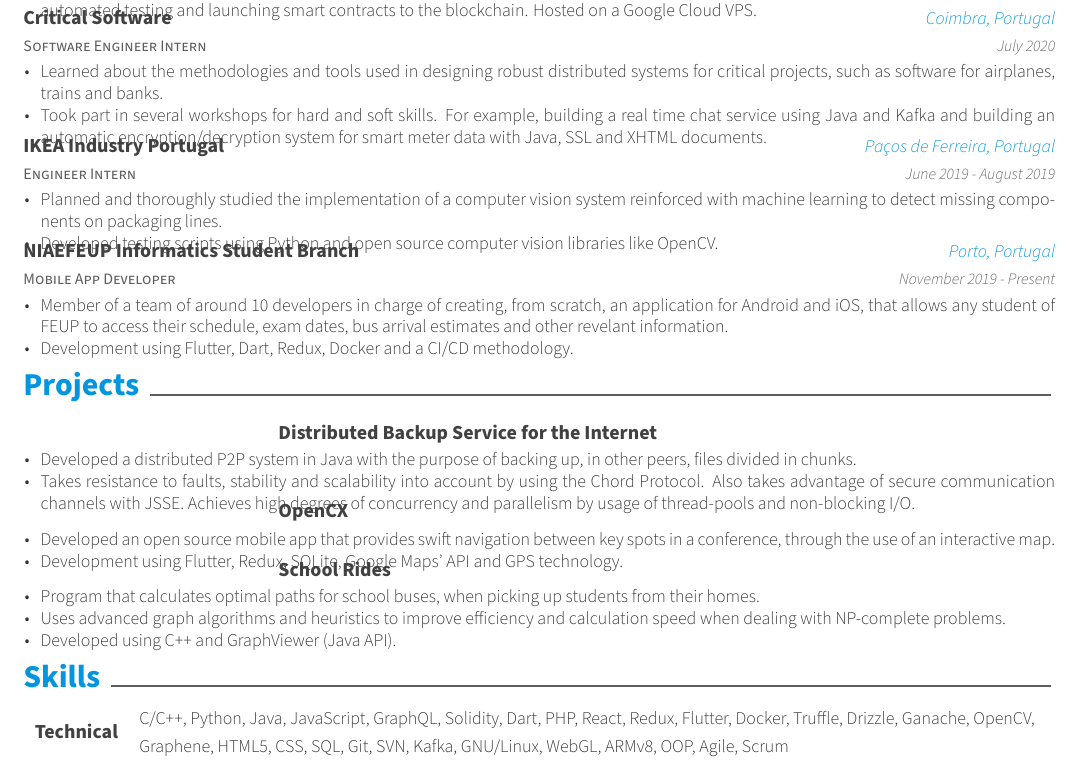
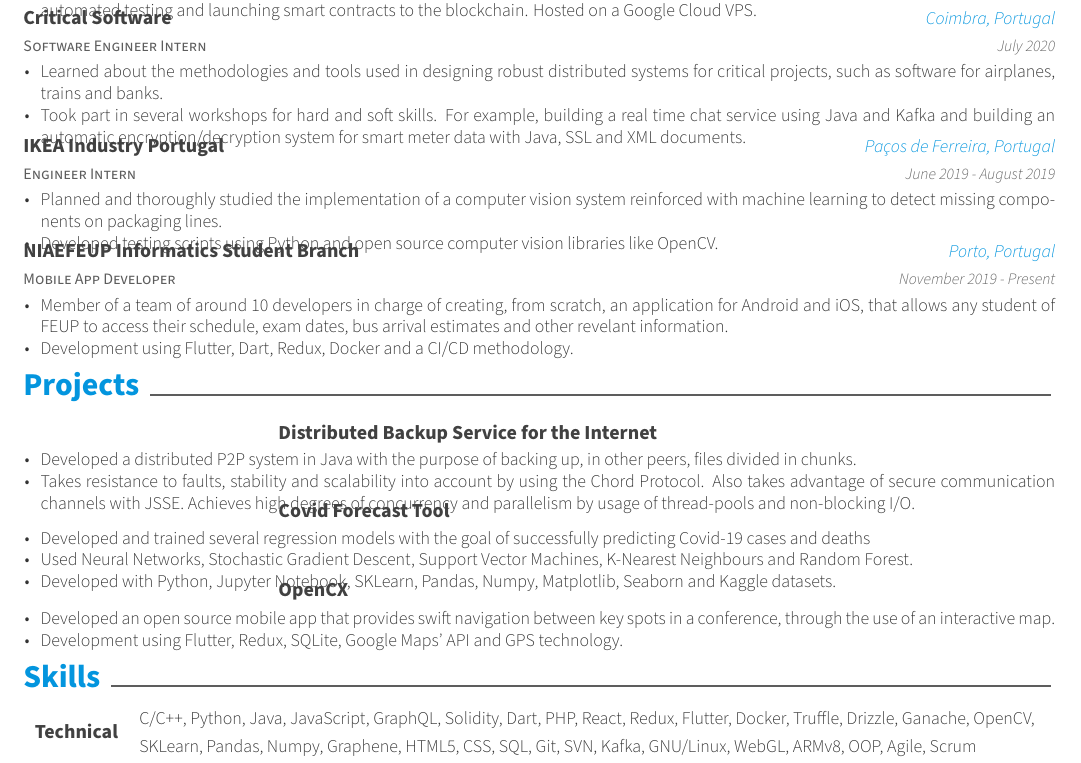
Before and after one commit to MiguelDelPinto/resume-tex, a LaTeX CV (resume.tex, which reads resume/experience.tex, resume/projects.tex, resume/skills.tex): part of the page, cut so that both start at the same text. Compiled offline with XeLaTeX.

Commit message:
Added machine learning project

```diff
--- a/resume/experience.tex
+++ b/resume/experience.tex
@@ -23,7 +23,7 @@
     {
       \begin{cvitems} % Description(s) of tasks/responsibilities
         \item {Learned about the methodologies and tools used in designing robust distributed systems for critical projects, such as software for airplanes, trains and banks.}
-        \item {Took part in several workshops for hard and soft skills. For example, building a real time chat service using Java and Kafka and building an automatic encryption/decryption system for smart meter data with Java, SSL and XHTML documents.}
+        \item {Took part in several workshops for hard and soft skills. For example, building a real time chat service using Java and Kafka and building an automatic encryption/decryption system for smart meter data with Java, SSL and XML documents.}
       \end{cvitems}
     }
 
--- a/resume/projects.tex
+++ b/resume/projects.tex
@@ -15,6 +15,19 @@
   }
 
   \cventry
+  {} % Empty position
+  {\href{https://github.com/MiguelDelPinto/feup-iart/tree/master/proj2}{Covid Forecast Tool}} % Project
+  {} % Empty location
+  {} % Empty date
+  {
+    \begin{cvitems} % Description(s) bullet points
+      \item {Developed and trained several regression models with the goal of successfully predicting Covid-19 cases and deaths}
+      \item {Used Neural Networks, Stochastic Gradient Descent, Support Vector Machines, K-Nearest Neighbours and Random Forest.      }
+      \item {Developed with Python, Jupyter Notebook, SKLearn, Pandas, Numpy, Matplotlib, Seaborn and Kaggle datasets.}
+    \end{cvitems}
+  }
+
+  \cventry
     {} % Empty position
     {\href{https://github.com/softeng-feup/open-cx}{OpenCX}} % Project
     {} % Empty location
@@ -26,18 +39,4 @@
       \end{cvitems}
     }
 
-  \cventry
-    {} % Empty position
-    {\href{https://github.com/MiguelDelPinto/school-rides}{School Rides}} % Project
-    {} % Empty location
-    {} % Empty date
-    {
-      \begin{cvitems} % Description(s) bullet points
-      	\item {Program that calculates optimal paths for school buses, when picking up students from their homes.}
-		    \item {Uses advanced graph algorithms and heuristics to improve efficiency and calculation speed when dealing with NP-complete problems.}
-		    \item {Developed using C++ and GraphViewer (Java API).}
-      \end{cvitems}
-    }
-
-
 \end{cventries}
--- a/resume/skills.tex
+++ b/resume/skills.tex
@@ -3,7 +3,7 @@
 \begin{cvskills}
   \cvskill
     {Technical} % Type
-    {C/C++, Python, Java, JavaScript, GraphQL, Solidity, Dart, PHP, React, Redux, Flutter, Docker, Truffle, Drizzle, Ganache, OpenCV, Graphene, HTML5, CSS, SQL, Git, SVN, Kafka, GNU/Linux, WebGL, ARMv8, OOP, Agile, Scrum} % Skillset
+    {C/C++, Python, Java, JavaScript, GraphQL, Solidity, Dart, PHP, React, Redux, Flutter, Docker, Truffle, Drizzle, Ganache, OpenCV, SKLearn, Pandas, Numpy, Graphene, HTML5, CSS, SQL, Git, SVN, Kafka, GNU/Linux, WebGL, ARMv8, OOP, Agile, Scrum} % Skillset
 
   \cvskill
     {Languages} % Type
```
Also changed, not shown: resume.pdf, 2 other files.
